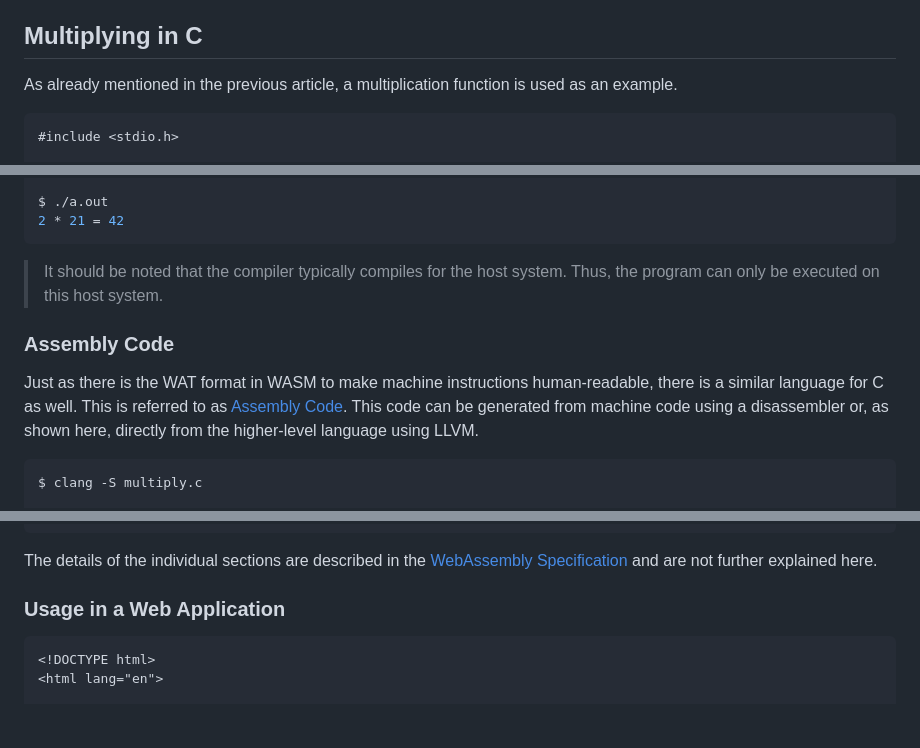
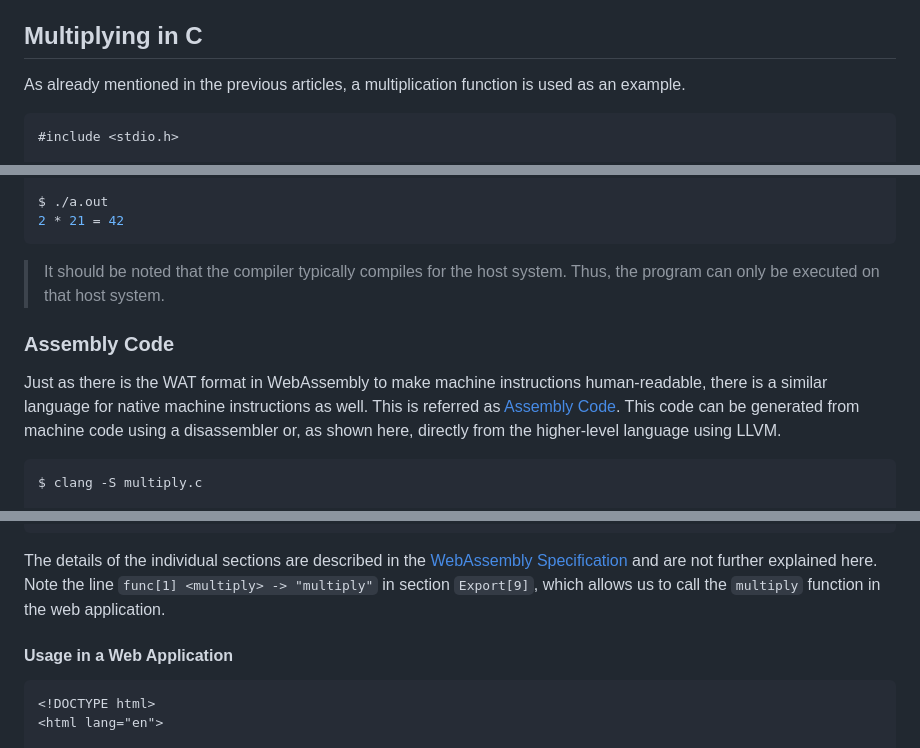
Before and after one commit to marcokuoni/public_doc, a Markdown page: essays/5_simple_c_programm_in_webassembly/README.md, 3 parts joined by grey strips. GitHub-like rendering; blank space fills up the shorter version.

````diff
--- a/essays/5_simple_c_programm_in_webassembly/README.md
+++ b/essays/5_simple_c_programm_in_webassembly/README.md
@@ -2,7 +2,7 @@
 JavaScript doesn't always make sense for every use case. Other languages can offer advantages in performance, security, or simplicity. Additionally, existing programs in other languages may potentially be used easily.
 
 ## Multiplying in C
-As already mentioned in the previous article, a multiplication function is used as an example.
+As already mentioned in the previous articles, a multiplication function is used as an example.
 
 ```c
 #include <stdio.h>
@@ -37,10 +37,10 @@ $ ./a.out
 2 * 21 = 42
 ```
 
-> It should be noted that the compiler typically compiles for the host system. Thus, the program can only be executed on this host system.
+> It should be noted that the compiler typically compiles for the host system. Thus, the program can only be executed on that host system.
 
 ### Assembly Code
-Just as there is the WAT format in WASM to make machine instructions human-readable, there is a similar language for C as well. This is referred to as [Assembly Code](https://en.wikipedia.org/wiki/Assembly_language). This code can be generated from machine code using a disassembler or, as shown here, directly from the higher-level language using LLVM.
+Just as there is the WAT format in WebAssembly to make machine instructions human-readable, there is a similar language for native machine instructions as well. This is referred as [Assembly Code](https://en.wikipedia.org/wiki/Assembly_language). This code can be generated from machine code using a disassembler or, as shown here, directly from the higher-level language using LLVM.
 
 ```bash
 $ clang -S multiply.c
@@ -252,9 +252,9 @@ Custom:
  - name: "producers"
 ```
 
-The details of the individual sections are described in the [WebAssembly Specification](https://webassembly.github.io/spec/core/binary/modules.html#sections) and are not further explained here.
+The details of the individual sections are described in the [WebAssembly Specification](https://webassembly.github.io/spec/core/binary/modules.html#sections) and are not further explained here. Note the line `func[1] <multiply> -> "multiply"` in section `Export[9]`, which allows us to call the `multiply` function in the web application.
 
-### Usage in a Web Application
+#### Usage in a Web Application
 ```html
 <!DOCTYPE html>
 <html lang="en">
````
Also changed, not shown: other parts of essays/5_simple_c_programm_in_webassembly/README.md (+5 -5 lines), essays/5_simple_c_programm_in_webassembly/README.de.md (+8 -8 lines).
